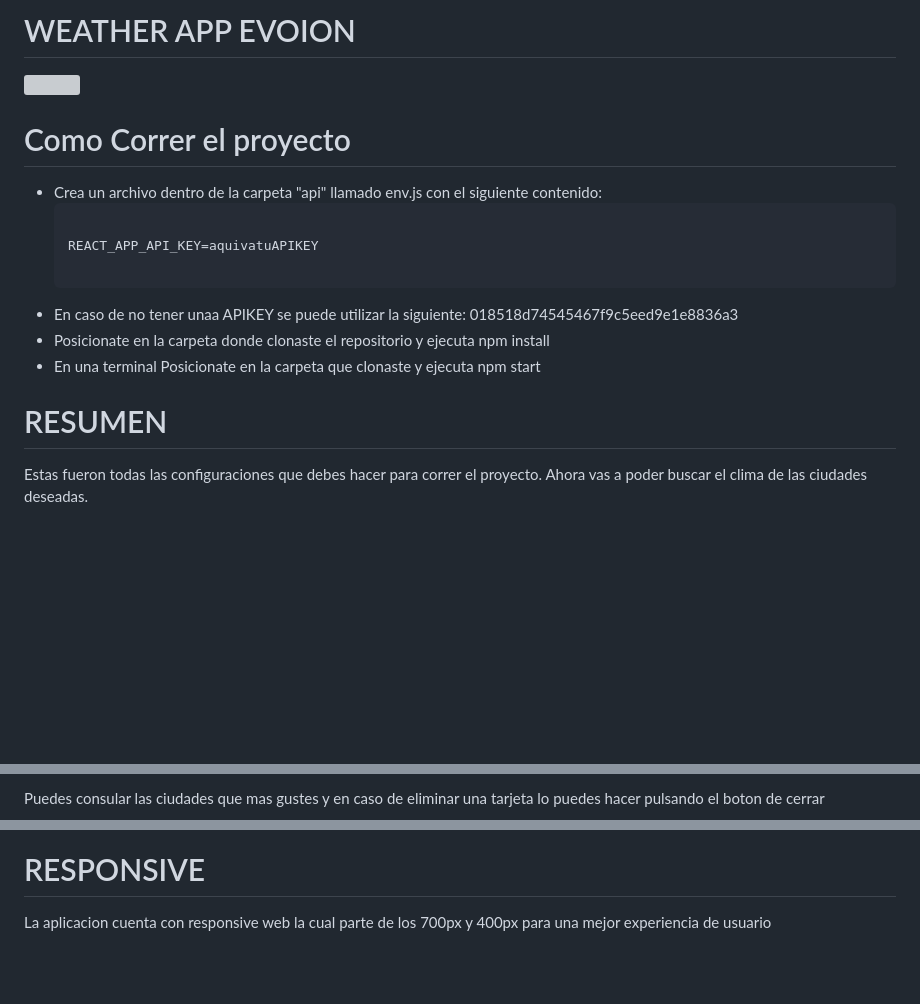
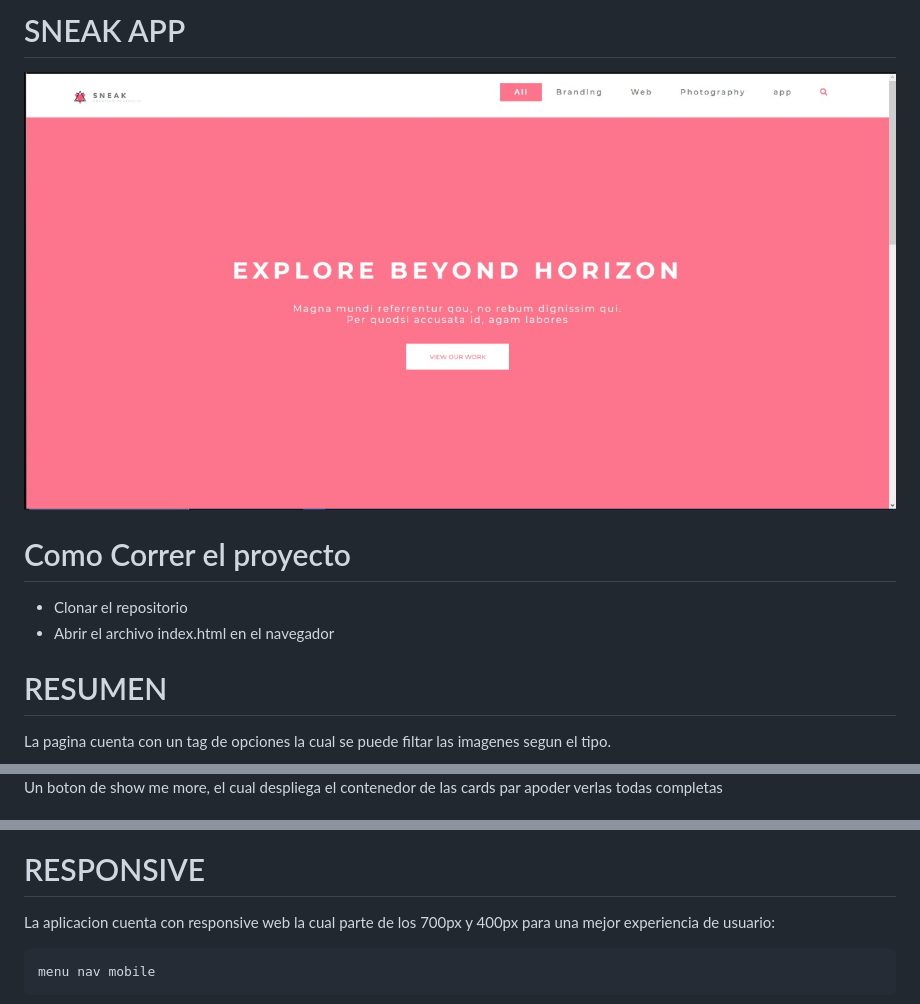
Before and after one commit to eduvaldev/Tita-Media, a Markdown page: README.md, 3 parts joined by grey strips. Drawn GitHub-style; pictures changed too: multimedia/pres1.jpeg (added); blank space fills up the shorter version; grey boxes are pictures that could not be loaded.

```diff
--- a/README.md
+++ b/README.md
@@ -1,27 +1,20 @@
-<h1>WEATHER APP EVOION</h1>
+<h1>SNEAK APP</h1>
 
 <div>
-    <img src='./ReadmeAssets/home.jpeg'></img>
+    <img src='./multimedia/pres1.jpeg'></img>
 </div>
 
 
 <h1>Como Correr el proyecto</h1>
 <ul>
-<li>Crea un archivo dentro de la carpeta "api" llamado env.js con el siguiente contenido:
-<pre>
-<code>
-REACT_APP_API_KEY=aquivatuAPIKEY
-</code>
-</pre>
-<li>En caso de no tener unaa APIKEY se puede utilizar la siguiente: 018518d74545467f9c5eed9e1e8836a3</li>
-<li>Posicionate en la carpeta donde clonaste el repositorio y ejecuta npm install</li>
-<li>En una terminal  Posicionate en la carpeta que clonaste y ejecuta npm start</li>
+<li>Clonar el repositorio </li>
+<li>Abrir el archivo index.html en el navegador </li>
 </ul>
 
 
 <h1>RESUMEN</h1>
 
 <p>
-    Estas fueron todas las configuraciones que debes hacer para correr el proyecto. Ahora vas a poder buscar el clima de las ciudades deseadas.
+    La pagina cuenta con un tag de opciones la cual se puede filtar las imagenes segun el tipo.
 </p>
 
@@ -28,3 +25,3 @@ REACT_APP_API_KEY=aquivatuAPIKEY
 <p>
-    Puedes consular las ciudades que mas gustes y en caso de eliminar una tarjeta lo puedes hacer pulsando el boton de cerrar
+    Un boton de show me more, el cual despliega el contenedor de las cards par apoder verlas todas completas
 </p>
@@ -32,5 +33,7 @@ REACT_APP_API_KEY=aquivatuAPIKEY
 <h1>RESPONSIVE</h1>
 
 <p>
-    La aplicacion cuenta con responsive web la cual parte de los 700px y 400px para una mejor experiencia de usuario
+    La aplicacion cuenta con responsive web la cual parte de los 700px y 400px para una mejor experiencia de usuario:
+
+    menu nav mobile
 </p>
```
Also changed, not shown: other parts of README.md (+20 -0 lines), multimedia/pres2.jpeg (added), multimedia/pres3.jpeg (added), multimedia/pres4.jpeg (added), multimedia/pres5.jpeg (added).
